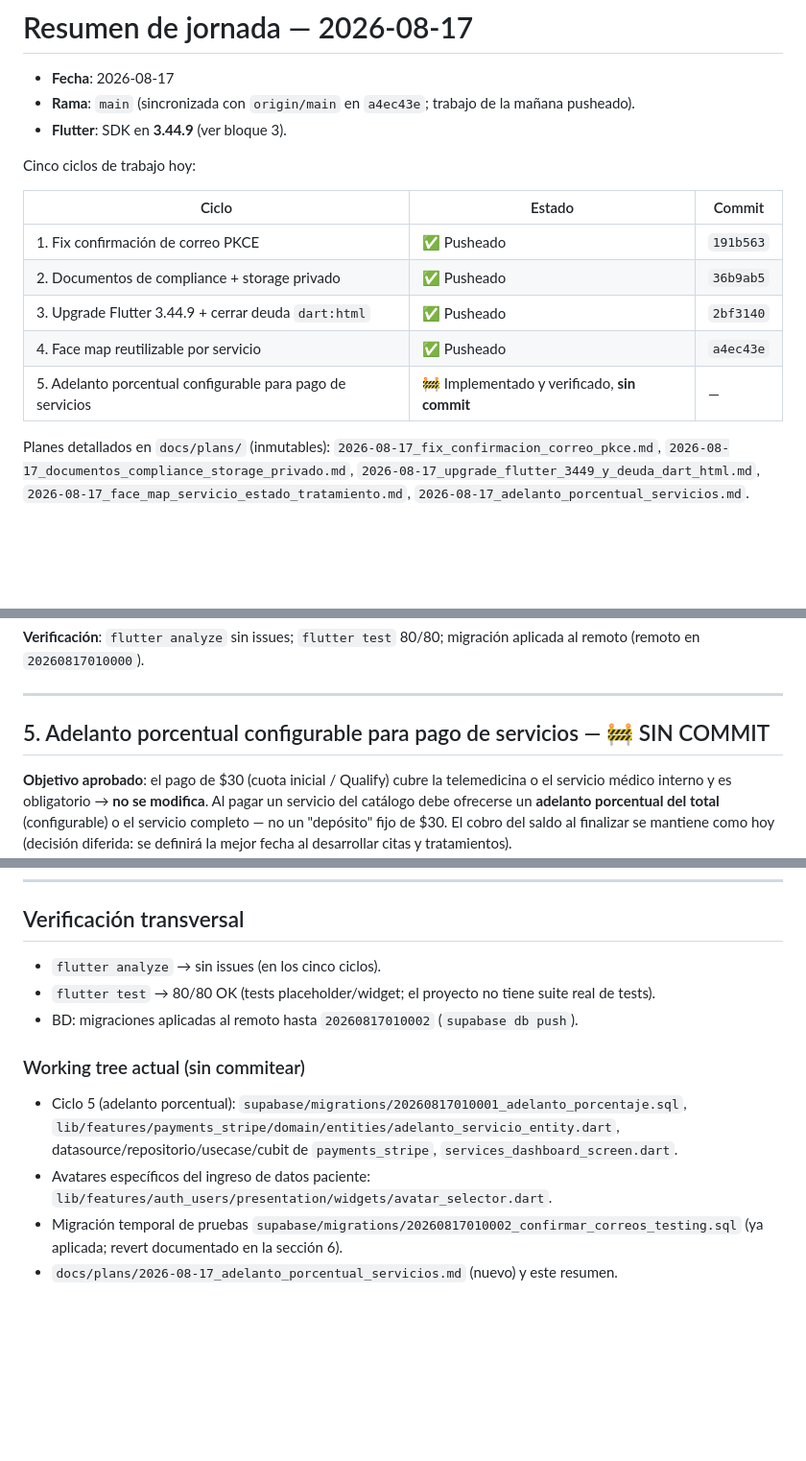
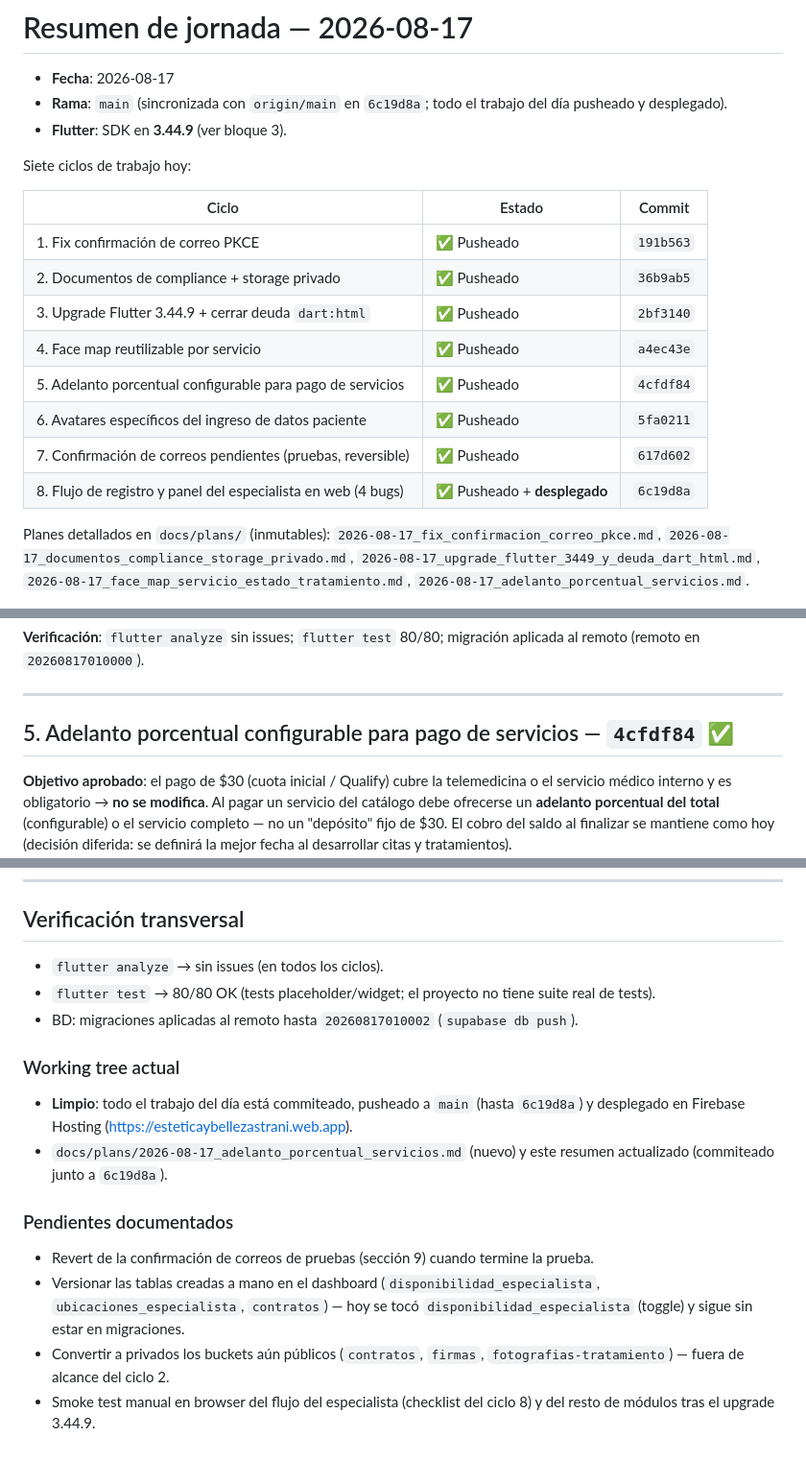
Before and after one commit to Strani-Beauty/EsteticaBellezaStrani, a Markdown page: docs/2026-08-17_resumen_jornada.md, 3 parts joined by grey strips. Shown at 96% size. Drawn GitHub-style; blank space fills up the shorter version.

```diff
--- a/docs/2026-08-17_resumen_jornada.md
+++ b/docs/2026-08-17_resumen_jornada.md
@@ -1,10 +1,10 @@
 # Resumen de jornada — 2026-08-17
 
 - **Fecha**: 2026-08-17
-- **Rama**: `main` (sincronizada con `origin/main` en `a4ec43e`; trabajo de la mañana pusheado).
+- **Rama**: `main` (sincronizada con `origin/main` en `6c19d8a`; todo el trabajo del día pusheado y desplegado).
 - **Flutter**: SDK en **3.44.9** (ver bloque 3).
 
-Cinco ciclos de trabajo hoy:
+Siete ciclos de trabajo hoy:
 
 | Ciclo | Estado | Commit |
 |---|---|---|
@@ -12,7 +12,10 @@ Cinco ciclos de trabajo hoy:
 | 2. Documentos de compliance + storage privado | ✅ Pusheado | `36b9ab5` |
 | 3. Upgrade Flutter 3.44.9 + cerrar deuda `dart:html` | ✅ Pusheado | `2bf3140` |
 | 4. Face map reutilizable por servicio | ✅ Pusheado | `a4ec43e` |
-| 5. Adelanto porcentual configurable para pago de servicios | 🚧 Implementado y verificado, **sin commit** | — |
+| 5. Adelanto porcentual configurable para pago de servicios | ✅ Pusheado | `4cfdf84` |
+| 6. Avatares específicos del ingreso de datos paciente | ✅ Pusheado | `5fa0211` |
+| 7. Confirmación de correos pendientes (pruebas, reversible) | ✅ Pusheado | `617d602` |
+| 8. Flujo de registro y panel del especialista en web (4 bugs) | ✅ Pusheado + **desplegado** | `6c19d8a` |
 
 Planes detallados en `docs/plans/` (inmutables): `2026-08-17_fix_confirmacion_correo_pkce.md`, `2026-08-17_documentos_compliance_storage_privado.md`, `2026-08-17_upgrade_flutter_3449_y_deuda_dart_html.md`, `2026-08-17_face_map_servicio_estado_tratamiento.md`, `2026-08-17_adelanto_porcentual_servicios.md`.
 
@@ -103,7 +106,7 @@ Planes detallados en `docs/plans/` (inmutables): `2026-08-17_fix_confirmacion_co
 
 ---
 
-## 5. Adelanto porcentual configurable para pago de servicios — 🚧 SIN COMMIT
+## 5. Adelanto porcentual configurable para pago de servicios — `4cfdf84` ✅
 
 **Objetivo aprobado**: el pago de $30 (cuota inicial / Qualify) cubre la telemedicina o el servicio médico interno y es obligatorio → **no se modifica**. Al pagar un servicio del catálogo debe ofrecerse un **adelanto porcentual del total** (configurable) o el servicio completo — no un "depósito" fijo de $30. El cobro del saldo al finalizar se mantiene como hoy (decisión diferida: se definirá la mejor fecha al desarrollar citas y tratamientos).
 
@@ -146,12 +187,16 @@ drop table public.mig_20260817010002_confirmados;
 
 ## Verificación transversal
 
-- `flutter analyze` → sin issues (en los cinco ciclos).
+- `flutter analyze` → sin issues (en todos los ciclos).
 - `flutter test` → 80/80 OK (tests placeholder/widget; el proyecto no tiene suite real de tests).
 - BD: migraciones aplicadas al remoto hasta `20260817010002` (`supabase db push`).
 
-### Working tree actual (sin commitear)
-- Ciclo 5 (adelanto porcentual): `supabase/migrations/20260817010001_adelanto_porcentaje.sql`, `lib/features/payments_stripe/domain/entities/adelanto_servicio_entity.dart`, datasource/repositorio/usecase/cubit de `payments_stripe`, `services_dashboard_screen.dart`.
-- Avatares específicos del ingreso de datos paciente: `lib/features/auth_users/presentation/widgets/avatar_selector.dart`.
-- Migración temporal de pruebas `supabase/migrations/20260817010002_confirmar_correos_testing.sql` (ya aplicada; revert documentado en la sección 6).
-- `docs/plans/2026-08-17_adelanto_porcentual_servicios.md` (nuevo) y este resumen.
+### Working tree actual
+- **Limpio**: todo el trabajo del día está commiteado, pusheado a `main` (hasta `6c19d8a`) y desplegado en Firebase Hosting (https://esteticaybellezastrani.web.app).
+- `docs/plans/2026-08-17_adelanto_porcentual_servicios.md` (nuevo) y este resumen actualizado (commiteado junto a `6c19d8a`).
+
+### Pendientes documentados
+- Revert de la confirmación de correos de pruebas (sección 9) cuando termine la prueba.
+- Versionar las tablas creadas a mano en el dashboard (`disponibilidad_especialista`, `ubicaciones_especialista`, `contratos`) — hoy se tocó `disponibilidad_especialista` (toggle) y sigue sin estar en migraciones.
+- Convertir a privados los buckets aún públicos (`contratos`, `firmas`, `fotografias-tratamiento`) — fuera de alcance del ciclo 2.
+- Smoke test manual en browser del flujo del especialista (checklist del ciclo 8) y del resto de módulos tras el upgrade 3.44.9.
```
Also changed, not shown: other parts of docs/2026-08-17_resumen_jornada.md (+40 -2 lines).
